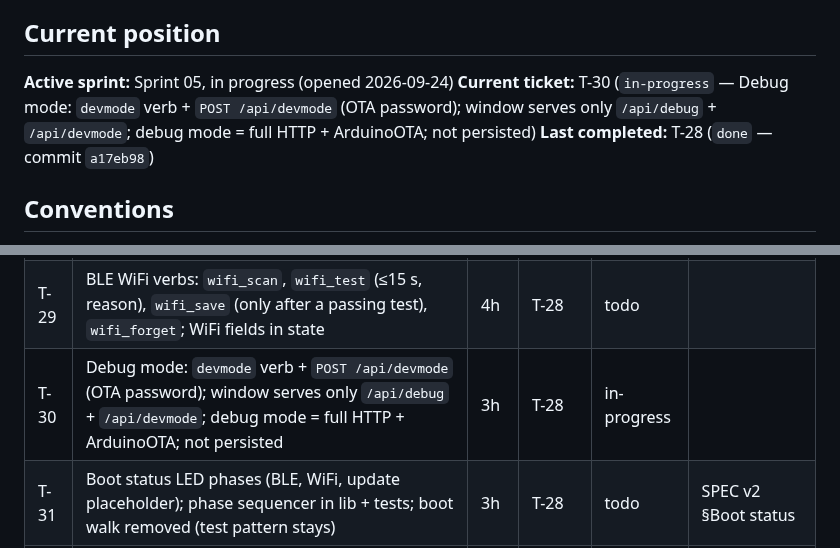
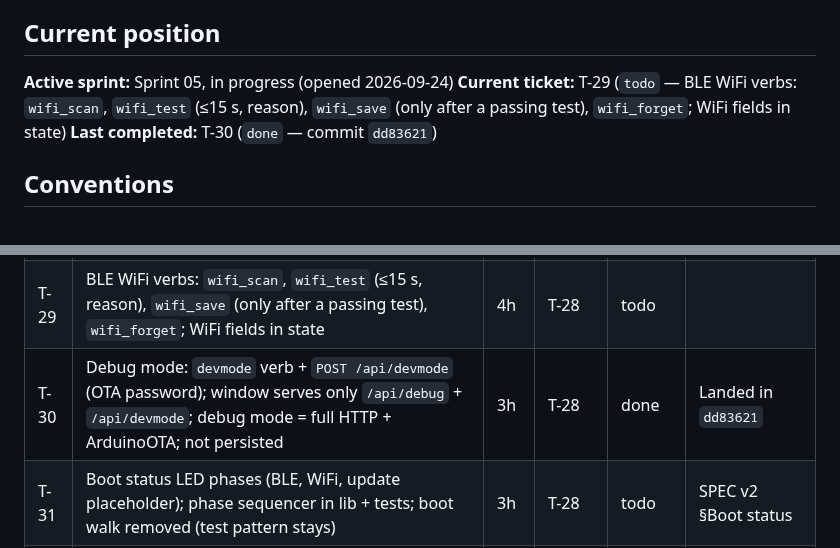
Before and after one commit to the-louie/rgb-owl, a Markdown page: TODO.md, 2 parts joined by grey strips. Rendered like a GitHub page.

Commit message:
T-30: close

```diff
--- a/TODO.md
+++ b/TODO.md
@@ -6,8 +6,8 @@ Spec: [SPEC.md](SPEC.md). Agent rules and ledger: [AGENTS.md](AGENTS.md).
 ## Current position
 
 **Active sprint:** Sprint 05, in progress (opened 2026-09-24)
-**Current ticket:** T-30 (`in-progress` — Debug mode: `devmode` verb + `POST /api/devmode` (OTA password); window serves only `/api/debug` + `/api/devmode`; debug mode = full HTTP + ArduinoOTA; not persisted)
-**Last completed:** T-28 (`done` — commit `a17eb98`)
+**Current ticket:** T-29 (`todo` — BLE WiFi verbs: `wifi_scan`, `wifi_test` (≤15 s, reason), `wifi_save` (only after a passing test), `wifi_forget`; WiFi fields in state)
+**Last completed:** T-30 (`done` — commit `dd83621`)
 
 ## Conventions
 
@@ -104,7 +104,7 @@ screens work; the night schedule turns the LEDs off.
 |---|---|---|---|---|---|
 | T-28 | WiFi v2 core: drop WiFiManager/portal; creds in own NVS; boot connect (15 s) → 3 min window → off; policy FSM in lib + tests | 4h | — | done | SPEC v2 §WiFi; Landed in `a17eb98` |
 | T-29 | BLE WiFi verbs: `wifi_scan`, `wifi_test` (≤15 s, reason), `wifi_save` (only after a passing test), `wifi_forget`; WiFi fields in state | 4h | T-28 | todo | |
-| T-30 | Debug mode: `devmode` verb + `POST /api/devmode` (OTA password); window serves only `/api/debug` + `/api/devmode`; debug mode = full HTTP + ArduinoOTA; not persisted | 3h | T-28 | in-progress | |
+| T-30 | Debug mode: `devmode` verb + `POST /api/devmode` (OTA password); window serves only `/api/debug` + `/api/devmode`; debug mode = full HTTP + ArduinoOTA; not persisted | 3h | T-28 | done | Landed in `dd83621` |
 | T-31 | Boot status LED phases (BLE, WiFi, update placeholder); phase sequencer in lib + tests; boot walk removed (test pattern stays) | 3h | T-28 | todo | SPEC v2 §Boot status |
 | T-32 | New-phone pairing only in the first 3 min after boot | 2h | — | todo | |
 | T-33 | Auto-cycle effect selection: `cycle` bitmask setting, Cycler skips disabled; tests | 3h | — | todo | |
```
